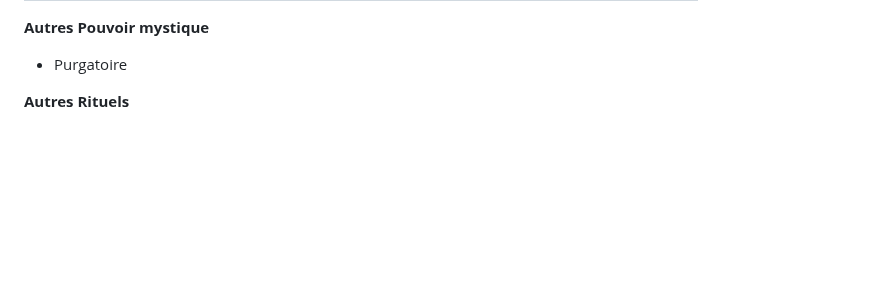
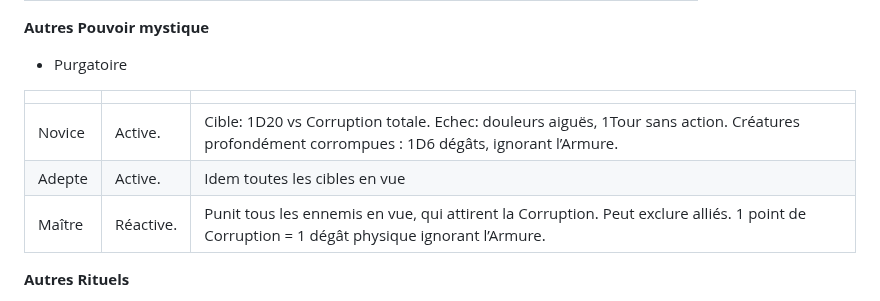
Before and after one commit to appyd-fr/home, a Markdown page: Symbaroum/2024-10-28_001.md, the part around the change. Drawn GitHub-style; blank space fills up the shorter version.

Commit message:
create/update '2024-10-28_001.md' file

```diff
--- a/Symbaroum/2024-10-28_001.md
+++ b/Symbaroum/2024-10-28_001.md
@@ -151,6 +151,11 @@ Chaque nuit, test de Volonté, échec: aucune guérison naturelle.
 **Autres Pouvoir mystique**
 - Purgatoire
 
+|     |     |     |
+| --- | --- | --- |
+| Novice | Active. | Cible: 1D20 vs Corruption totale. Echec: douleurs aiguës, 1Tour sans action. Créatures profondément corrompues : 1D6 dégâts, ignorant l’Armure. |
+| Adepte | Active. | Idem toutes les cibles en vue|
+| Maître | Réactive. | Punit tous les ennemis en vue, qui attirent la Corruption. Peut exclure alliés. 1 point de Corruption = 1 dégât physique ignorant l’Armure. |
 **Autres Rituels**
 - Regard perçant
 - Chasse à l’hérétique
```
